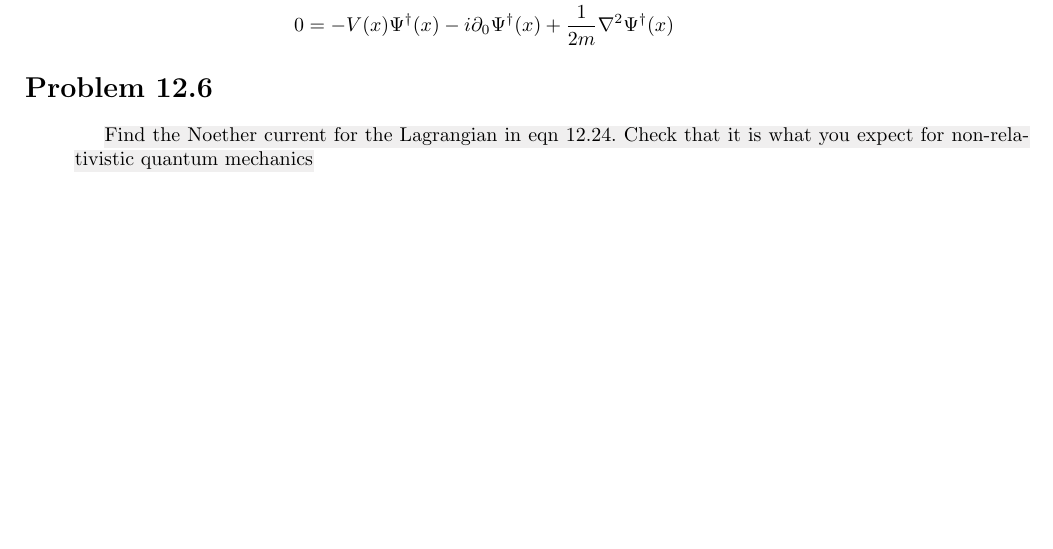
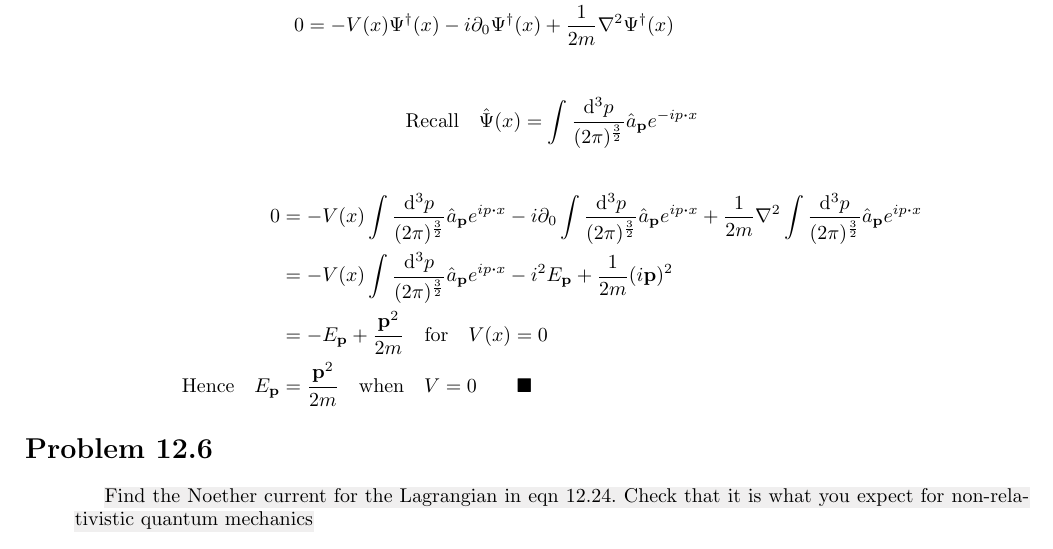
Before and after one commit to ojarsbuddy/QFTFTGA, a LaTeX document (chapter12.tex): part of page 6 of 6, cut so that both start at the same text, the shorter picture padded with empty space. Compiled offline with pdfLaTeX.

Commit message:
Finished 12.5.

```diff
--- a/chapter12.tex
+++ b/chapter12.tex
@@ -197,8 +197,17 @@ Recall $\bqty{\hat{a}_{\vb{p}},\hat{a}^\dagger_{\vb{q}}}=\delta^{(3)}(\vb{p}-\vb
     0           & =-V(x)\Psi^\dagger(x)-i\partial_0\Psi^\dagger(x)+\frac{1}{2m}\laplacian{\Psi^\dagger(x)}
 \end{align*}
 
+\begin{align*}
+    \qq*{Recall}\hat{\Psi}(x) & =\int\frac{\dd[3]{p}}{(2\pi)^{\frac{3}{2}}}\hat{a}_{\vb{p}}e^{-ip\vdot x}
+\end{align*}
 
 
+\begin{align*}
+    0                     & =-V(x)\int\frac{\dd[3]{p}}{(2\pi)^{\frac{3}{2}}}\hat{a}_{\vb{p}}e^{ip\vdot x}-i\partial_0\int\frac{\dd[3]{p}}{(2\pi)^{\frac{3}{2}}}\hat{a}_{\vb{p}}e^{ip\vdot x}+\frac{1}{2m}\laplacian{\int\frac{\dd[3]{p}}{(2\pi)^{\frac{3}{2}}}\hat{a}_{\vb{p}}e^{ip\vdot x}} \\
+                          & =-V(x)\int\frac{\dd[3]{p}}{(2\pi)^{\frac{3}{2}}}\hat{a}_{\vb{p}}e^{ip\vdot x}-i^2 E_{\vb{p}}+\frac{1}{2m}(i\vb{p})^2                                                                                                                                             \\
+                          & =-E_{\vb{p}}+\frac{\vb{p}^2}{2m}\qq{for}V(x)=0                                                                                                                                                                                                                   \\
+    \qq*{Hence}E_{\vb{p}} & =\frac{\vb{p}^2}{2m}\qq{when}V=0\qquad\blacksquare
+\end{align*}
 
 
 
```
